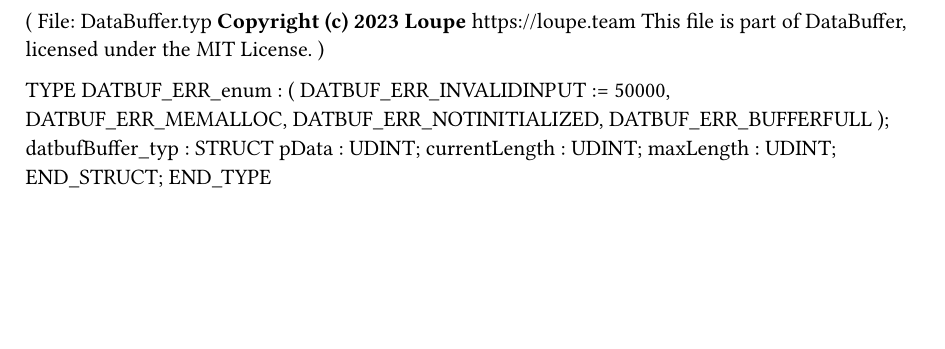
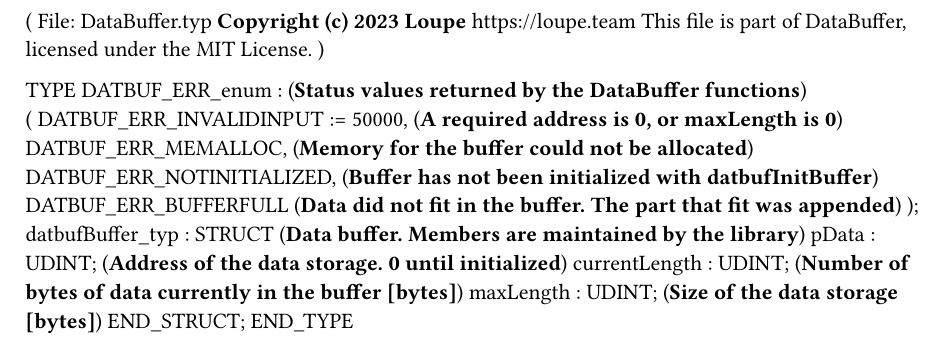
Before and after one commit to loupeteam/DataBuffer, a Typst document (src/Ar/DataBuffer/DataBuffer.typ): part of the page, cut so that both start at the same text, the shorter picture padded with empty space. Compiled offline with Typst 0.15.

Commit message:
Add parameter and member comments to DataBuffer API
Document function parameters, return values, struct members, and error
codes in the .fun and .typ files so they appear in Automation Studio
tooltips. Fix typos in the README use cases.

Co-Authored-By: Claude Opus 5 <noreply@anthropic.com>

```diff
--- a/src/Ar/DataBuffer/DataBuffer.typ
+++ b/src/Ar/DataBuffer/DataBuffer.typ
@@ -8,16 +8,16 @@
 *)
 
 TYPE
-	DATBUF_ERR_enum :
+	DATBUF_ERR_enum : (*Status values returned by the DataBuffer functions*)
 		(
-		DATBUF_ERR_INVALIDINPUT := 50000,
-		DATBUF_ERR_MEMALLOC,
-		DATBUF_ERR_NOTINITIALIZED,
-		DATBUF_ERR_BUFFERFULL
+		DATBUF_ERR_INVALIDINPUT := 50000, (*A required address is 0, or maxLength is 0*)
+		DATBUF_ERR_MEMALLOC, (*Memory for the buffer could not be allocated*)
+		DATBUF_ERR_NOTINITIALIZED, (*Buffer has not been initialized with datbufInitBuffer*)
+		DATBUF_ERR_BUFFERFULL (*Data did not fit in the buffer. The part that fit was appended*)
 		);
-	datbufBuffer_typ : 	STRUCT
-		pData : UDINT;
-		currentLength : UDINT;
-		maxLength : UDINT;
+	datbufBuffer_typ : 	STRUCT  (*Data buffer. Members are maintained by the library*)
+		pData : UDINT; (*Address of the data storage. 0 until initialized*)
+		currentLength : UDINT; (*Number of bytes of data currently in the buffer [bytes]*)
+		maxLength : UDINT; (*Size of the data storage [bytes]*)
 	END_STRUCT;
 END_TYPE
```
Also changed, not shown: README.md, 1 other file.
